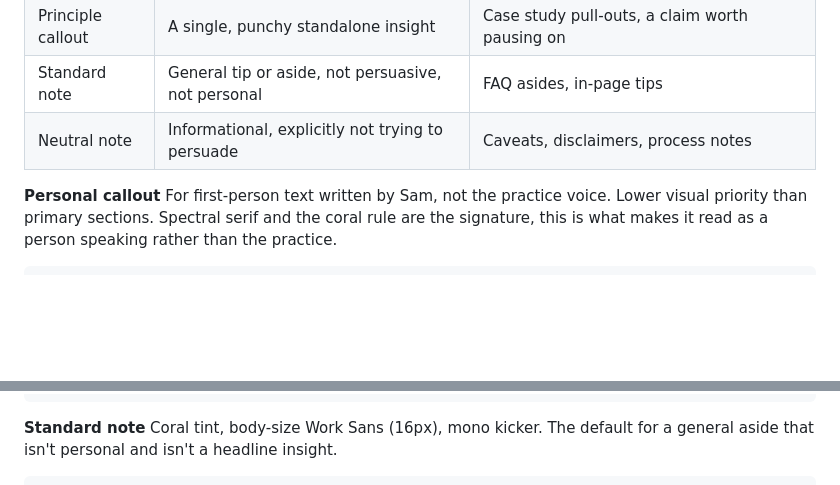
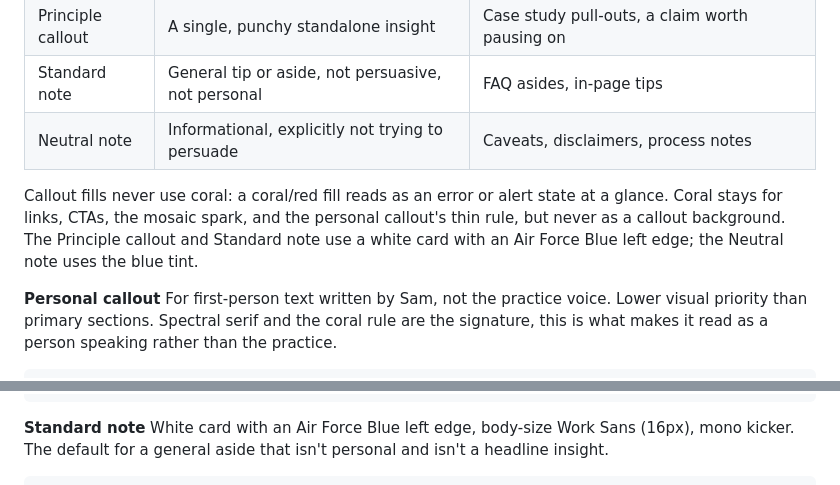
Before and after one commit to Brady-Sam/Content-Content, a Markdown page: DESIGN.md, 2 parts joined by grey strips. Rendered like a GitHub page; blank space fills up the shorter version.

````diff
--- a/DESIGN.md
+++ b/DESIGN.md
@@ -230,6 +230,8 @@ Four distinct treatments, each doing a different job. Don't substitute one for a
 | Standard note | General tip or aside, not persuasive, not personal | FAQ asides, in-page tips |
 | Neutral note | Informational, explicitly not trying to persuade | Caveats, disclaimers, process notes |
 
+Callout fills never use coral: a coral/red fill reads as an error or alert state at a glance. Coral stays for links, CTAs, the mosaic spark, and the personal callout's thin rule, but never as a callout background. The Principle callout and Standard note use a white card with an Air Force Blue left edge; the Neutral note uses the blue tint.
+
 **Personal callout**
 For first-person text written by Sam, not the practice voice. Lower visual priority than primary sections. Spectral serif and the coral rule are the signature, this is what makes it read as a person speaking rather than the practice.
 ```html
@@ -254,5 +256,5 @@ Coral tint, larger Work Sans (19px), used sparingly for one standalone insight,
 ```
 
 **Standard note**
-Coral tint, body-size Work Sans (16px), mono kicker. The default for a general aside that isn't personal and isn't a headline insight.
+White card with an Air Force Blue left edge, body-size Work Sans (16px), mono kicker. The default for a general aside that isn't personal and isn't a headline insight.
 ```html
````
Also changed, not shown: other parts of DESIGN.md (+8 -8 lines).
